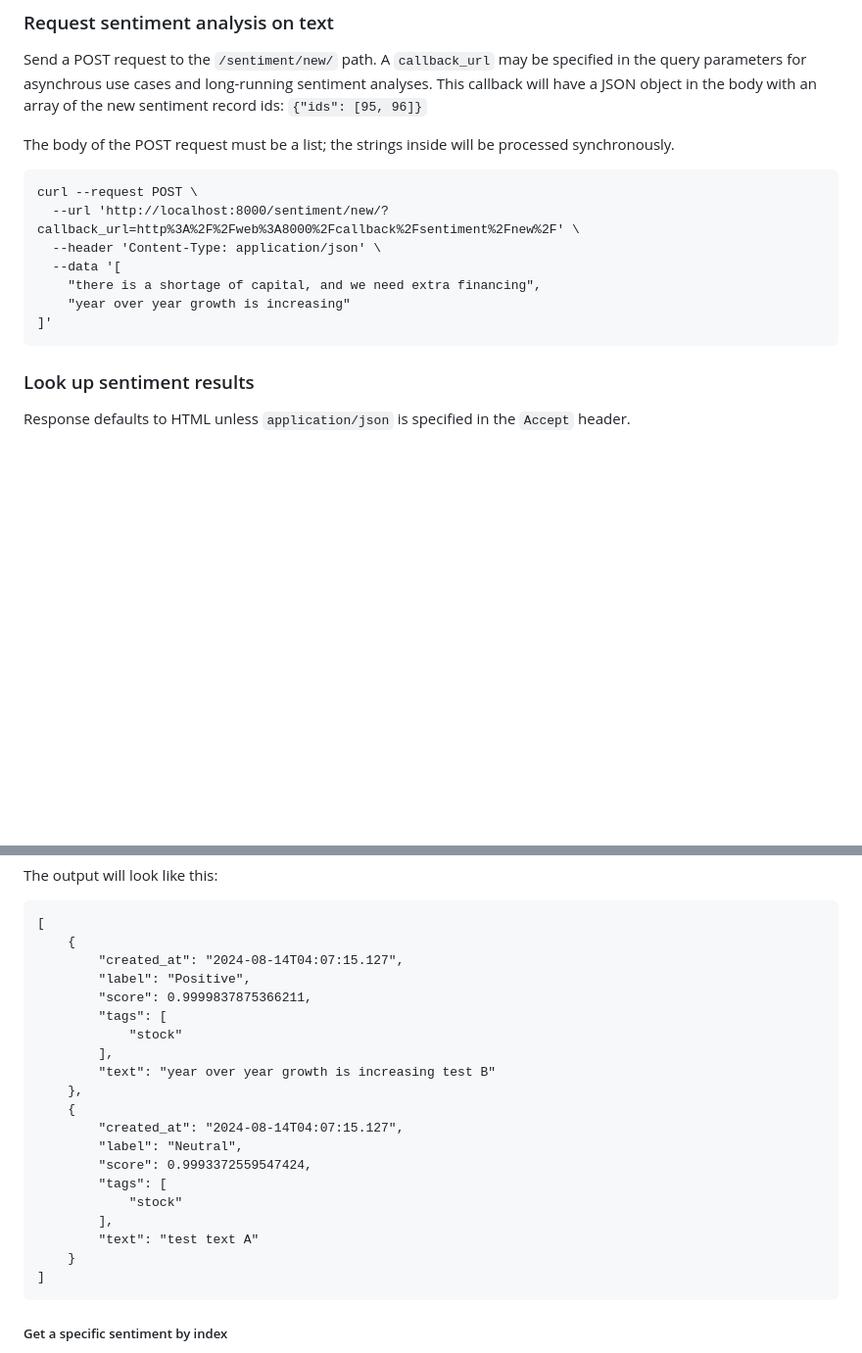
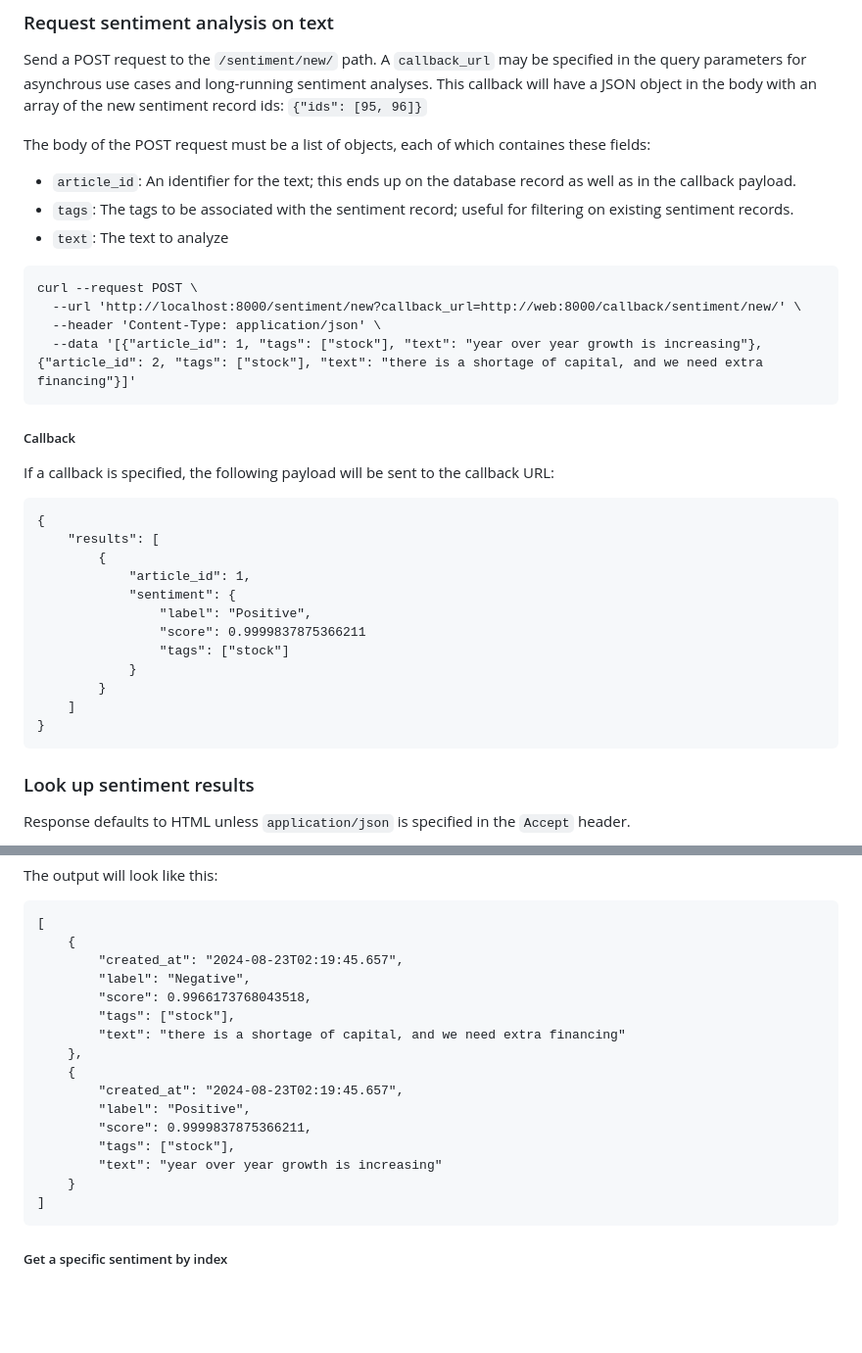
Before and after one commit to daveminer/BERT-serv, a Markdown page: README.md, 2 parts joined by grey strips. Shown: that part at 98% size. GitHub-like rendering; blank space fills up the shorter version.

````diff
--- a/README.md
+++ b/README.md
@@ -41,16 +41,37 @@ Send a POST request to the `/sentiment/new/` path. A `callback_url` may be speci
 the query parameters for asynchrous use cases and long-running sentiment analyses. This callback
 will have a JSON object in the body with an array of the new sentiment record ids: `{"ids": [95, 96]}`
 
-The body of the POST request must be a list; the strings inside will be processed synchronously.
+The body of the POST request must be a list of objects, each of which containes these fields:
+
+- `article_id`: An identifier for the text; this ends up on the database record as well as in the callback payload.
+- `tags`: The tags to be associated with the sentiment record;
+  useful for filtering on existing sentiment records.
+- `text`: The text to analyze
 
 ```
 curl --request POST \
-  --url 'http://localhost:8000/sentiment/new/?callback_url=http%3A%2F%2Fweb%3A8000%2Fcallback%2Fsentiment%2Fnew%2F' \
+  --url 'http://localhost:8000/sentiment/new?callback_url=http://web:8000/callback/sentiment/new/' \
   --header 'Content-Type: application/json' \
-  --data '[
-	"there is a shortage of capital, and we need extra financing",
-	"year over year growth is increasing"
-]'
+  --data '[{"article_id": 1, "tags": ["stock"], "text": "year over year growth is increasing"}, {"article_id": 2, "tags": ["stock"], "text": "there is a shortage of capital, and we need extra financing"}]'
+```
+
+##### Callback
+
+If a callback is specified, the following payload will be sent to the callback URL:
+
+```
+{
+	"results": [
+		{
+			"article_id": 1,
+			"sentiment": {
+				"label": "Positive",
+				"score": 0.9999837875366211
+				"tags": ["stock"]
+			}
+		}
+	]
+}
 ```
 
 ### Look up sentiment results
@@ -72,22 +93,18 @@ The output will look like this:
 ```
 [
 	{
-		"created_at": "2024-08-14T04:07:15.127",
+		"created_at": "2024-08-23T02:19:45.657",
+		"label": "Negative",
+		"score": 0.9966173768043518,
+		"tags": ["stock"],
+		"text": "there is a shortage of capital, and we need extra financing"
+	},
+	{
+		"created_at": "2024-08-23T02:19:45.657",
 		"label": "Positive",
 		"score": 0.9999837875366211,
-		"tags": [
-			"stock"
-		],
-		"text": "year over year growth is increasing test B"
-	},
-	{
-		"created_at": "2024-08-14T04:07:15.127",
-		"label": "Neutral",
-		"score": 0.9993372559547424,
-		"tags": [
-			"stock"
-		],
-		"text": "test text A"
+		"tags": ["stock"],
+		"text": "year over year growth is increasing"
 	}
 ]
 ```
````
